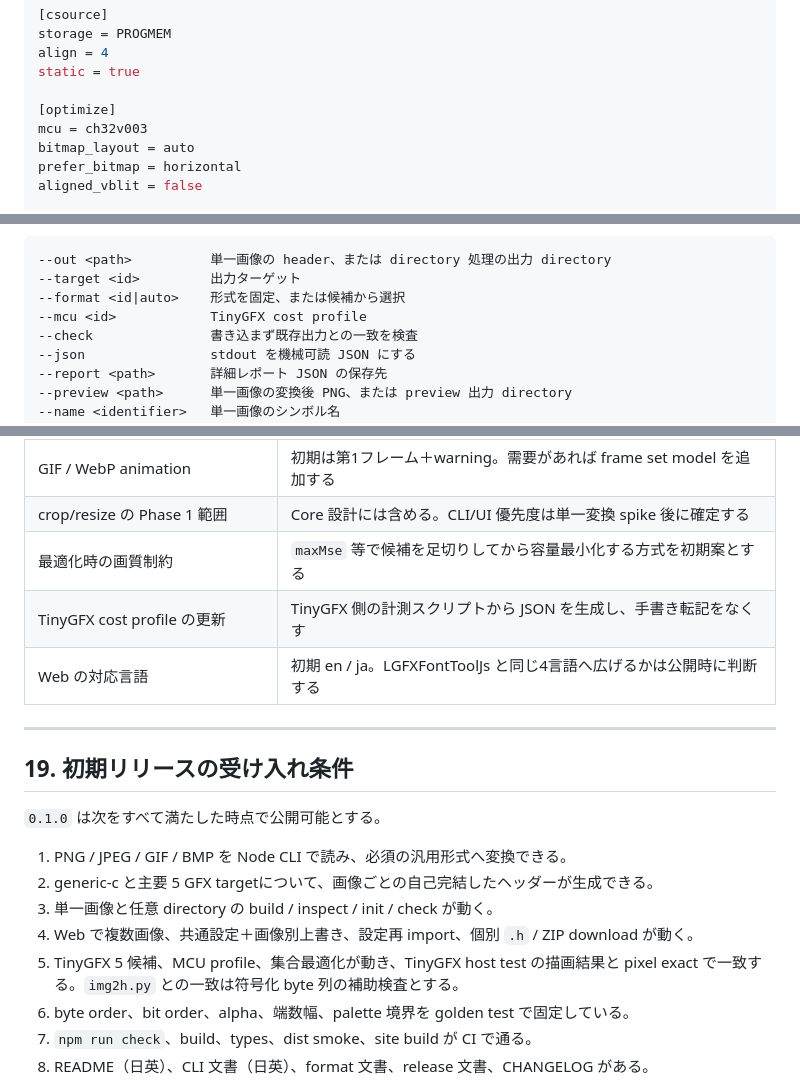
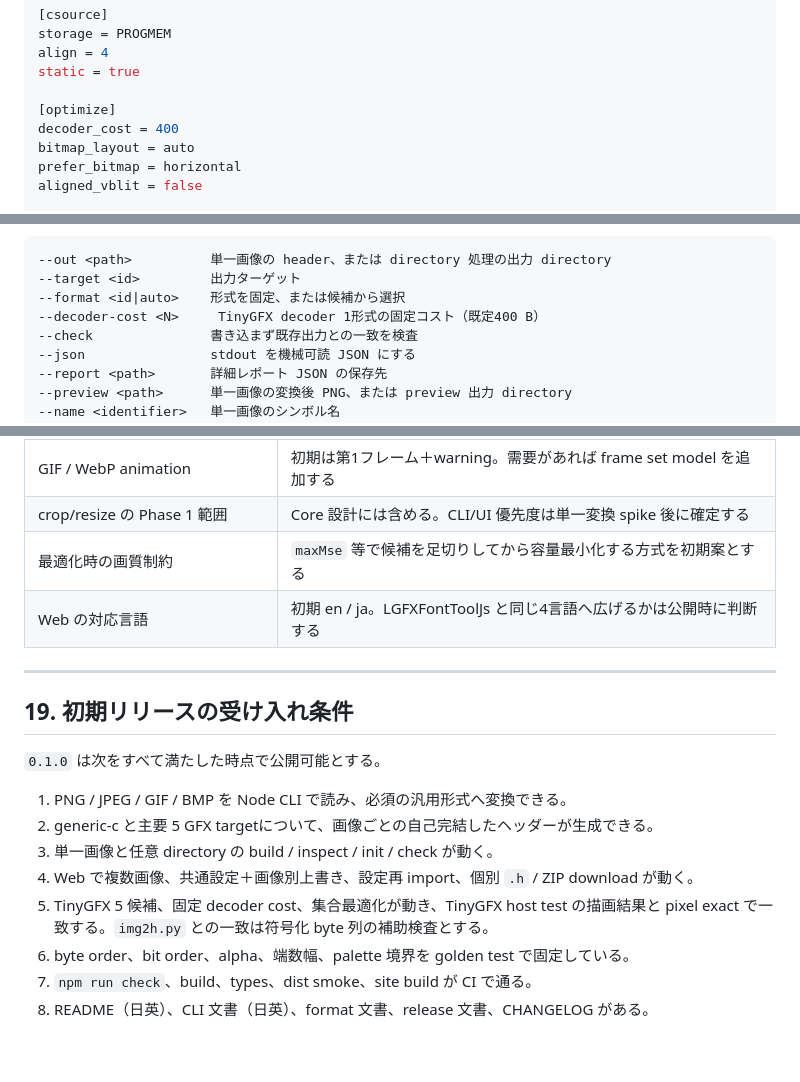
Before and after one commit to tanakamasayuki/GfxImageToolJs, a Markdown page: docs/spec.ja.md, 3 parts joined by grey strips. Drawn GitHub-style; blank space fills up the shorter version.

```diff
--- a/docs/spec.ja.md
+++ b/docs/spec.ja.md
@@ -471,7 +458,7 @@ align = 4
 static = true
 
 [optimize]
-mcu = ch32v003
+decoder_cost = 400
 bitmap_layout = auto
 prefer_bitmap = horizontal
 aligned_vblit = false
@@ -513,7 +500,7 @@ gfx-image-tool --version
 --out <path>          単一画像の header、または directory 処理の出力 directory
 --target <id>         出力ターゲット
 --format <id|auto>    形式を固定、または候補から選択
---mcu <id>            TinyGFX cost profile
+--decoder-cost <N>     TinyGFX decoder 1形式の固定コスト（既定400 B）
 --check               書き込まず既存出力との一致を検査
 --json                stdout を機械可読 JSON にする
 --report <path>       詳細レポート JSON の保存先
@@ -828,7 +817,6 @@ git push --follow-tags
 | GIF / WebP animation | 初期は第1フレーム＋warning。需要があれば frame set model を追加する |
 | crop/resize の Phase 1 範囲 | Core 設計には含める。CLI/UI 優先度は単一変換 spike 後に確定する |
 | 最適化時の画質制約 | `maxMse` 等で候補を足切りしてから容量最小化する方式を初期案とする |
-| TinyGFX cost profile の更新 | TinyGFX 側の計測スクリプトから JSON を生成し、手書き転記をなくす |
 | Web の対応言語 | 初期 en / ja。LGFXFontToolJs と同じ4言語へ広げるかは公開時に判断する |
 
 ---
@@ -841,7 +829,7 @@ git push --follow-tags
 2. generic-c と主要 5 GFX targetについて、画像ごとの自己完結したヘッダーが生成できる。
 3. 単一画像と任意 directory の build / inspect / init / check が動く。
 4. Web で複数画像、共通設定＋画像別上書き、設定再 import、個別 `.h` / ZIP download が動く。
-5. TinyGFX 5 候補、MCU profile、集合最適化が動き、TinyGFX host test の描画結果と
+5. TinyGFX 5 候補、固定 decoder cost、集合最適化が動き、TinyGFX host test の描画結果と
    pixel exact で一致する。`img2h.py` との一致は符号化 byte 列の補助検査とする。
 6. byte order、bit order、alpha、端数幅、palette 境界を golden test で固定している。
 7. `npm run check`、build、types、dist smoke、site build が CI で通る。
```
Also changed, not shown: other parts of docs/spec.ja.md (+31 -42 lines).
